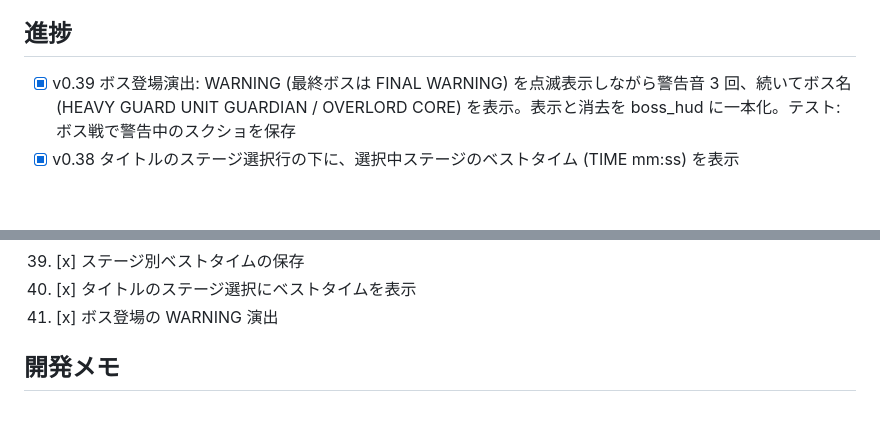
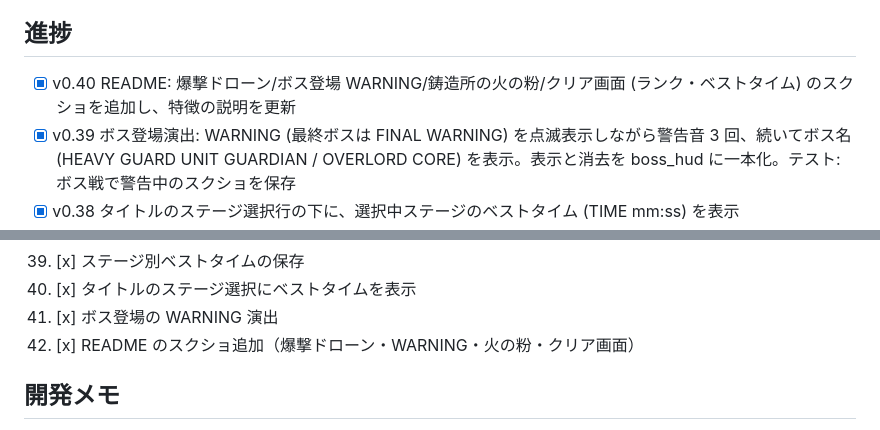
Before and after one commit to Nf07-yuma/gba-action, a Markdown page: ROADMAP.md, 2 parts joined by grey strips. Rendered like a GitHub page; blank space fills up the shorter version.

```diff
--- a/ROADMAP.md
+++ b/ROADMAP.md
@@ -12,6 +12,7 @@ Claude による自動ブラッシュアップ（約 20 時間、1 イテレー
 
 ## 進捗
 
+- [x] v0.40 README: 爆撃ドローン/ボス登場 WARNING/鋳造所の火の粉/クリア画面 (ランク・ベストタイム) のスクショを追加し、特徴の説明を更新
 - [x] v0.39 ボス登場演出: WARNING (最終ボスは FINAL WARNING) を点滅表示しながら警告音 3 回、続いてボス名 (HEAVY GUARD UNIT GUARDIAN / OVERLORD CORE) を表示。表示と消去を boss_hud に一本化。テスト: ボス戦で警告中のスクショを保存
 - [x] v0.38 タイトルのステージ選択行の下に、選択中ステージのベストタイム (TIME mm:ss) を表示
 - [x] v0.37 ベストタイム: ステージ別のクリアタイムを SRAM の別ブロック (magic+チェックサム付き) に保存。クリア画面に FIRST CLEAR! / NEW BEST TIME! / BEST mm:ss を表示。テスト: 初クリアの保存と 2 回目のクリアで速いときだけ更新されることを検証
@@ -105,6 +106,7 @@ Claude による自動ブラッシュアップ（約 20 時間、1 イテレー
 39. [x] ステージ別ベストタイムの保存
 40. [x] タイトルのステージ選択にベストタイムを表示
 41. [x] ボス登場の WARNING 演出
+42. [x] README のスクショ追加（爆撃ドローン・WARNING・火の粉・クリア画面）
 
 ## 開発メモ
 
```
Also changed, not shown: README.md (+5 -1 lines), docs/images/bomber.png (added), docs/images/boss_warning.png (added), docs/images/stage3_embers.png (added), docs/images/stage_clear.png (added).
